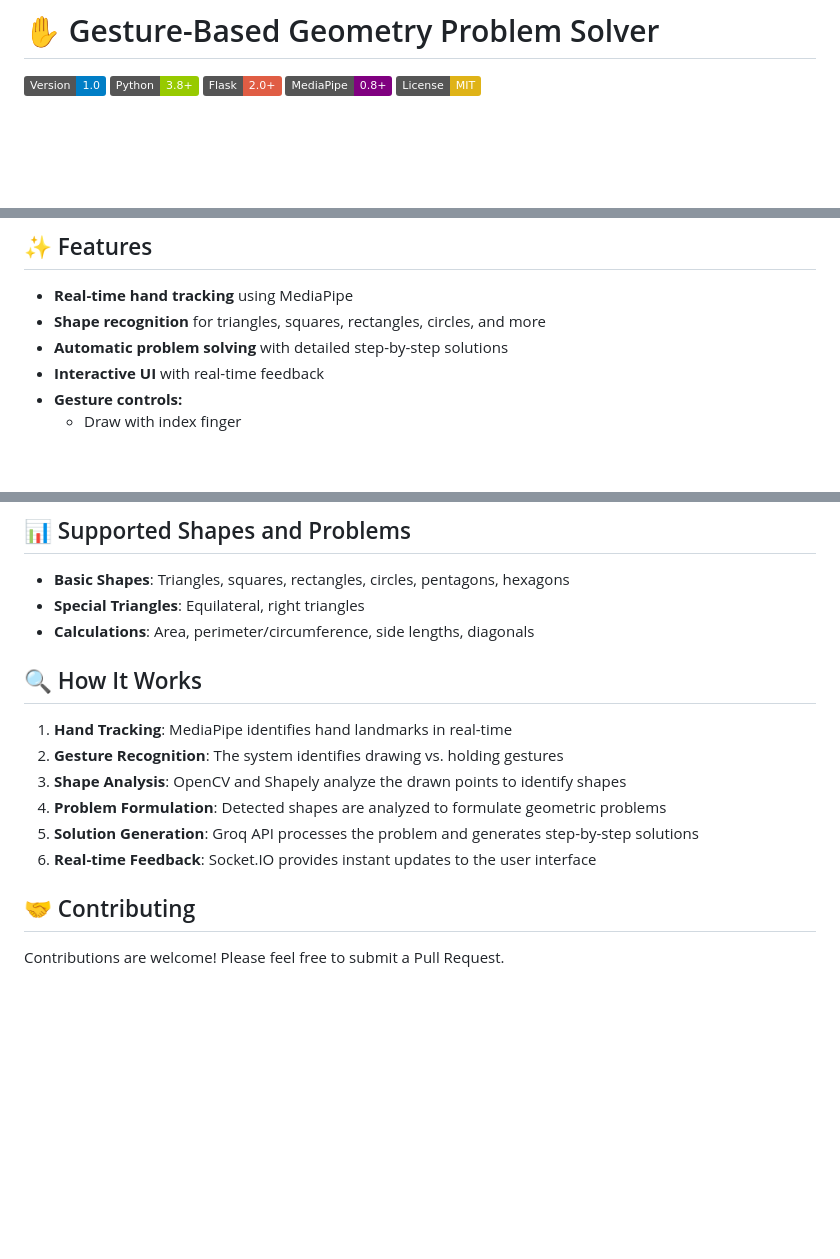
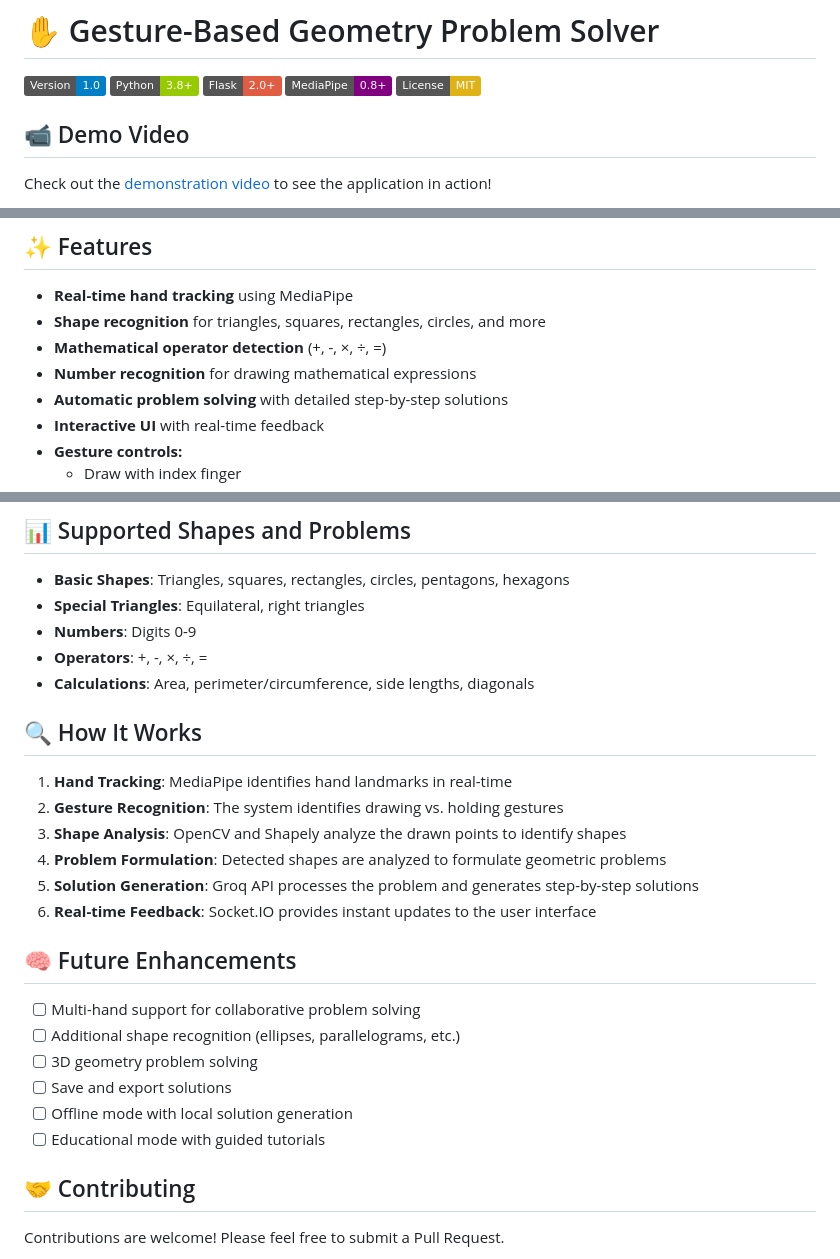
Before and after one commit to menuka400/MathSketch, a Markdown page: README.md, 3 parts joined by grey strips. Rendered like a GitHub page; badges without logos; blank space fills up the shorter version.

```diff
--- a/README.md
+++ b/README.md
@@ -6,4 +6,8 @@
 ![MediaPipe](https://img.shields.io/badge/MediaPipe-0.8+-purple)
 ![License](https://img.shields.io/badge/License-MIT-yellow)
 
+## 📹 Demo Video
+
+Check out the [demonstration video](https://drive.google.com/file/d/10gpoovLWfpcszAF3m-YF4D4QVoyQS21a/view?usp=sharing) to see the application in action!
+
 <p align="center">
@@ -18,6 +22,8 @@ The **Gesture-Based Geometry Problem Solver** is an interactive web application
 
 - **Real-time hand tracking** using MediaPipe
 - **Shape recognition** for triangles, squares, rectangles, circles, and more
+- **Mathematical operator detection** (+, -, ×, ÷, =)
+- **Number recognition** for drawing mathematical expressions
 - **Automatic problem solving** with detailed step-by-step solutions
 - **Interactive UI** with real-time feedback
 - **Gesture controls:**
@@ -87,6 +93,8 @@ The **Gesture-Based Geometry Problem Solver** is an interactive web application
 
 - **Basic Shapes**: Triangles, squares, rectangles, circles, pentagons, hexagons
 - **Special Triangles**: Equilateral, right triangles
+- **Numbers**: Digits 0-9
+- **Operators**: +, -, ×, ÷, =
 - **Calculations**: Area, perimeter/circumference, side lengths, diagonals
 
 ## 🔍 How It Works
@@ -97,6 +105,15 @@ The **Gesture-Based Geometry Problem Solver** is an interactive web application
 4. **Problem Formulation**: Detected shapes are analyzed to formulate geometric problems
 5. **Solution Generation**: Groq API processes the problem and generates step-by-step solutions
 6. **Real-time Feedback**: Socket.IO provides instant updates to the user interface
+
+## 🧠 Future Enhancements
+
+- [ ] Multi-hand support for collaborative problem solving
+- [ ] Additional shape recognition (ellipses, parallelograms, etc.)
+- [ ] 3D geometry problem solving
+- [ ] Save and export solutions
+- [ ] Offline mode with local solution generation
+- [ ] Educational mode with guided tutorials
 
 ## 🤝 Contributing
 
```
Also changed, not shown: other parts of README.md (+5 -1 lines).
